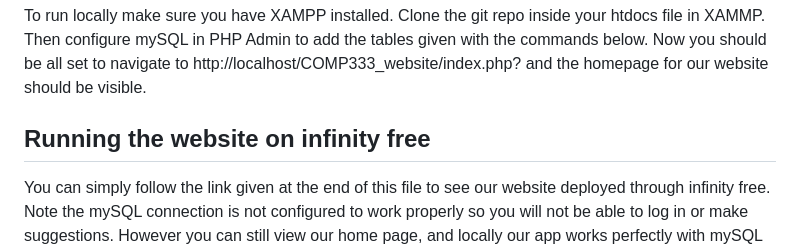
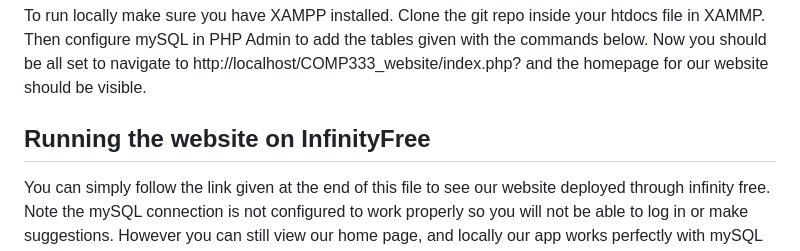
Before and after one commit to GavrielaTM3/COMP333_Website, a Markdown page: README.md, the part around the change. GitHub-like rendering.

```diff
--- a/README.md
+++ b/README.md
@@ -12,7 +12,7 @@ Index.php is our home page. The one html file is a sample lesson which is embede
 To run locally make sure you have XAMPP installed. Clone the git repo inside your htdocs file in XAMMP. Then configure mySQL in PHP Admin
 to add the tables given with the commands below. Now you should be all set to navigate to http://localhost/COMP333_website/index.php? and the homepage for our website should be visible.
 
-## Running the website on infinity free
+## Running the website on InfinityFree
 
 You can simply follow the link given at the end of this file to see our website deployed through infinity free. Note the mySQL connection is not configured to work properly so you will not be able to log in or make suggestions. However you can still view our home page, and locally our app works perfectly with mySQL and phpAdmin.
 
```
